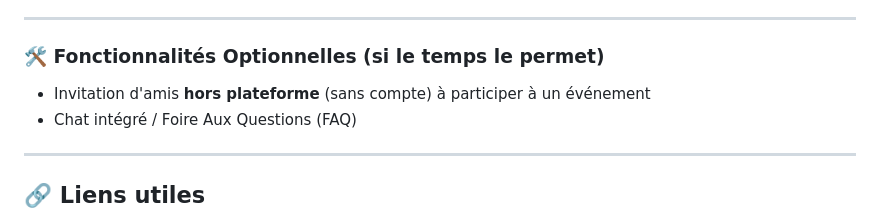
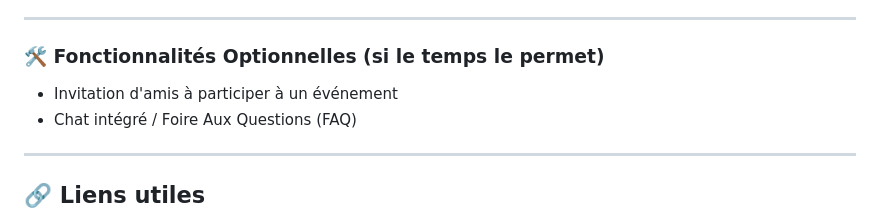
Before and after one commit to kappa-i/CrewUp, a Markdown page: README.md, the part around the change. Drawn GitHub-style.

Commit message:
Update invitation feature description in README

```diff
--- a/README.md
+++ b/README.md
@@ -100,7 +100,7 @@ CrewUp est une plateforme web de gestion et d'organisation d'événements sporti
 
 ### 🛠️ Fonctionnalités Optionnelles (si le temps le permet)
 
-- Invitation d'amis **hors plateforme** (sans compte) à participer à un événement
+- Invitation d'amis à participer à un événement
 - Chat intégré / Foire Aux Questions (FAQ)
 
 ---
```
